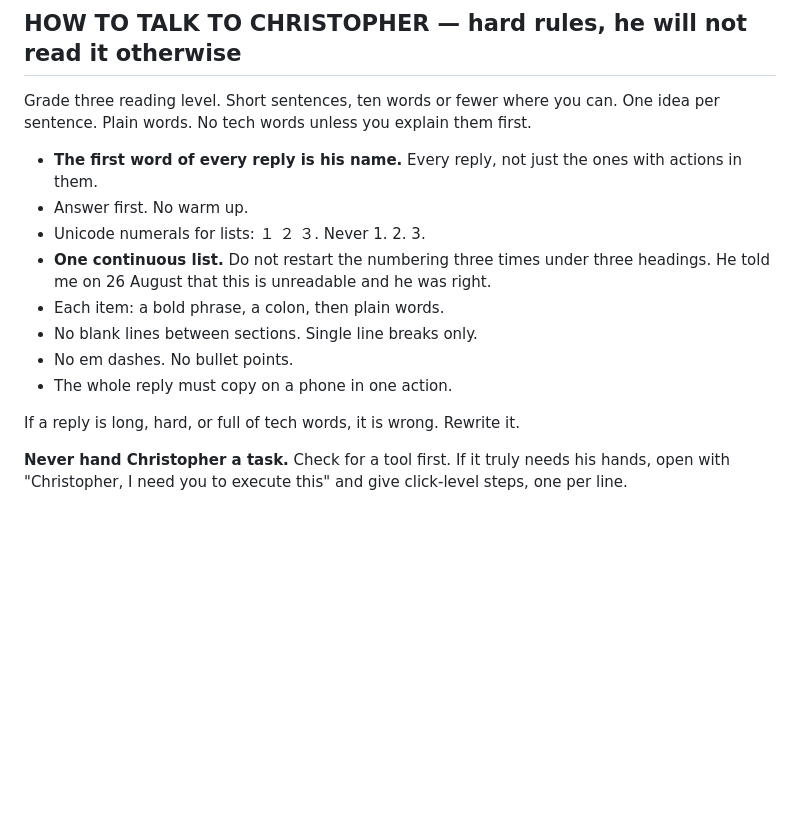
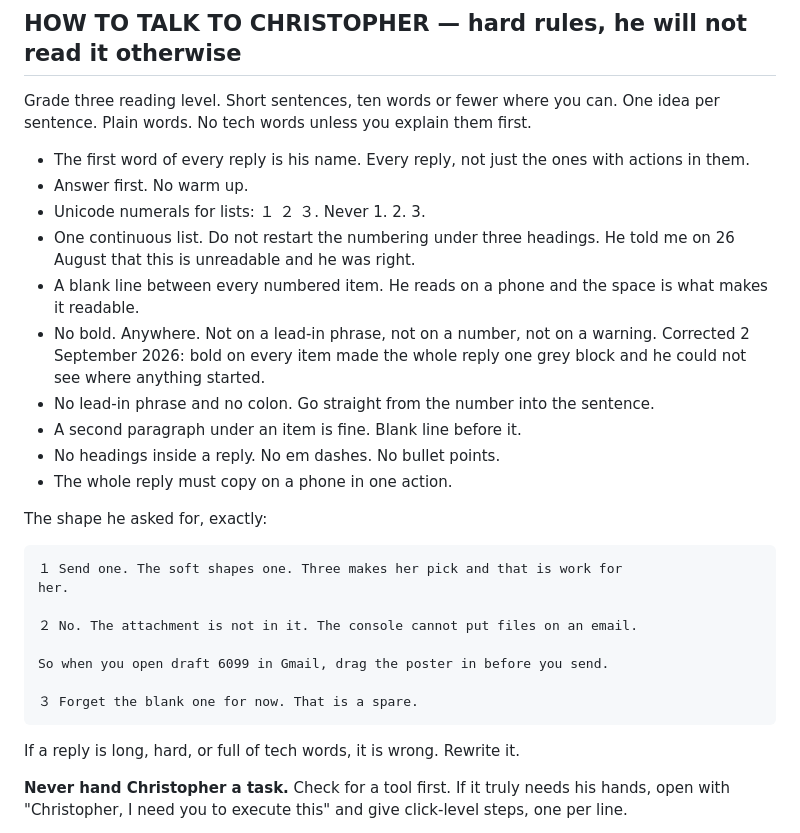
Before and after one commit to cfasoli08-maker/future-health, a Markdown page: CLAUDE.md, the part around the change. Rendered like a GitHub page; blank space fills up the shorter version.

Commit message:
Blank lines between items, and no bold
He sent back the shape he wants and said to look at the spacing and the
clarity. The old rule was bold phrase then colon with no blank lines, which
made every reply one dense block on a phone.

Co-Authored-By: Claude Opus 5 <noreply@anthropic.com>

```diff
--- a/CLAUDE.md
+++ b/CLAUDE.md
@@ -32,16 +32,32 @@ session.** A decision that only lives in a chat is not a decision.
 Grade three reading level. Short sentences, ten words or fewer where you can.
 One idea per sentence. Plain words. No tech words unless you explain them first.
 
-- **The first word of every reply is his name.** Every reply, not just the ones
-  with actions in them.
+- The first word of every reply is his name. Every reply, not just the ones with
+  actions in them.
 - Answer first. No warm up.
 - Unicode numerals for lists: １ ２ ３. Never 1. 2. 3.
-- **One continuous list.** Do not restart the numbering three times under three
-  headings. He told me on 26 August that this is unreadable and he was right.
-- Each item: a bold phrase, a colon, then plain words.
-- No blank lines between sections. Single line breaks only.
-- No em dashes. No bullet points.
+- One continuous list. Do not restart the numbering under three headings. He told
+  me on 26 August that this is unreadable and he was right.
+- A blank line between every numbered item. He reads on a phone and the space is
+  what makes it readable.
+- No bold. Anywhere. Not on a lead-in phrase, not on a number, not on a warning.
+  Corrected 2 September 2026: bold on every item made the whole reply one grey
+  block and he could not see where anything started.
+- No lead-in phrase and no colon. Go straight from the number into the sentence.
+- A second paragraph under an item is fine. Blank line before it.
+- No headings inside a reply. No em dashes. No bullet points.
 - The whole reply must copy on a phone in one action.
+
+The shape he asked for, exactly:
+
+    １ Send one. The soft shapes one. Three makes her pick and that is work for
+    her.
+
+    ２ No. The attachment is not in it. The console cannot put files on an email.
+
+    So when you open draft 6099 in Gmail, drag the poster in before you send.
+
+    ３ Forget the blank one for now. That is a spare.
 
 If a reply is long, hard, or full of tech words, it is wrong. Rewrite it.
 
```
